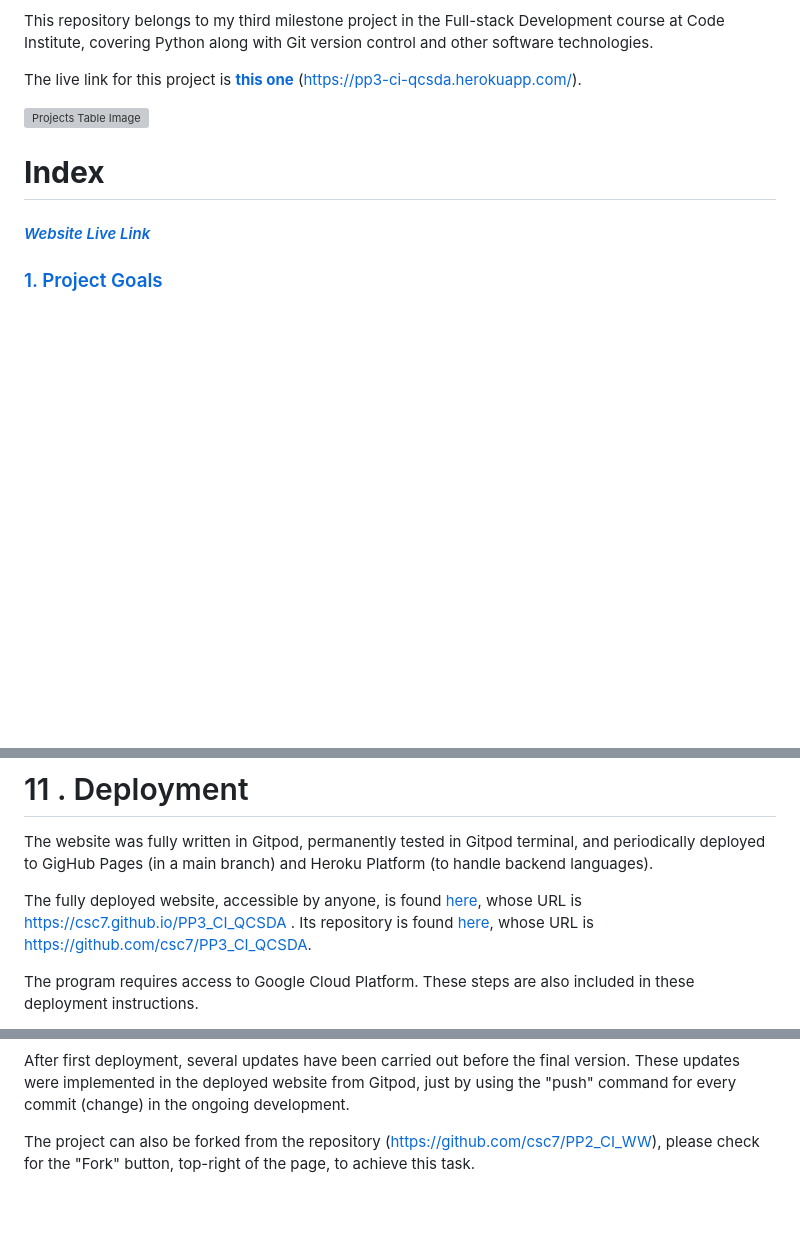
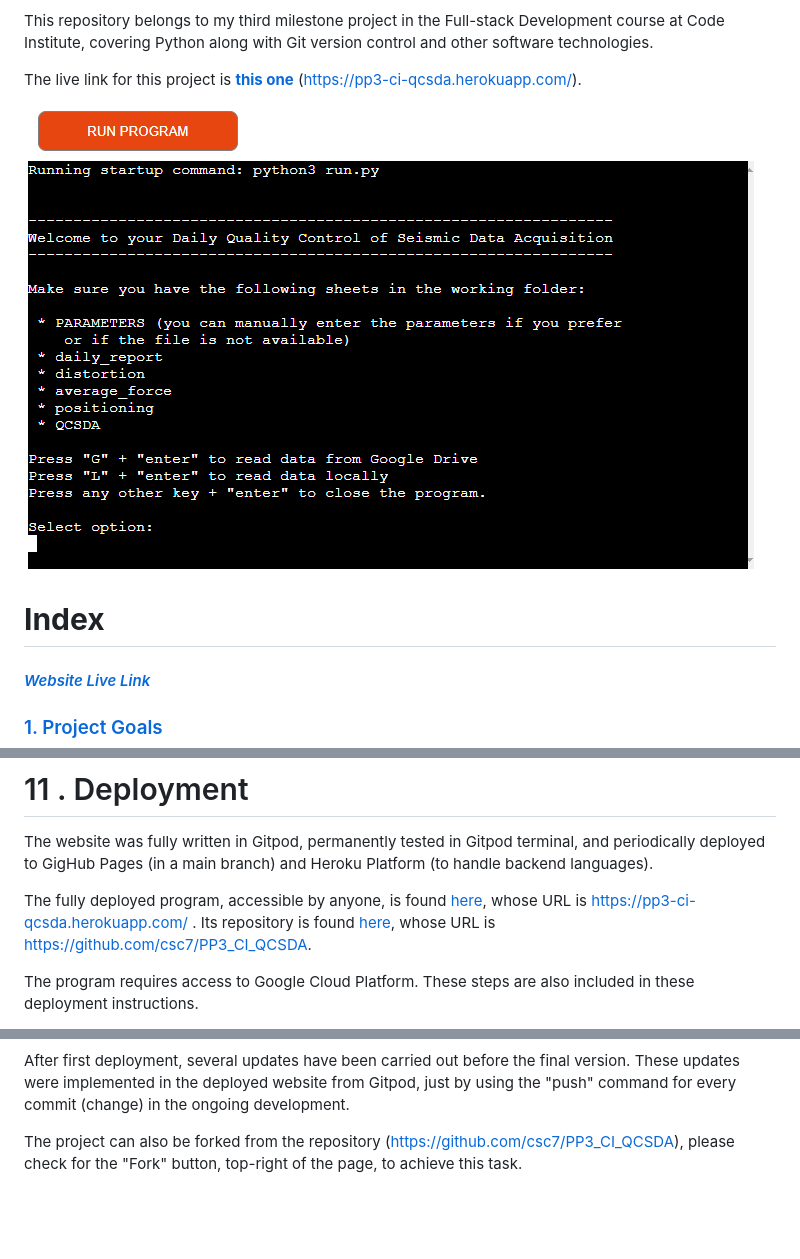
Before and after one commit to csc7/PP3_CI_QCSDA, a Markdown page: README.md, 3 parts joined by grey strips. GitHub-like rendering; pictures changed too: docs/project-welcome-message.PNG (added); blank space fills up the shorter version; grey boxes are pictures that could not be loaded.

Commit message:
Correct wrong links to project and corresponding repository in README.md file

```diff
--- a/README.md
+++ b/README.md
@@ -6,7 +6,7 @@ This repository belongs to my third milestone project in the Full-stack Developm
 
 The live link for this project is [**this one**](https://pp3-ci-qcsda.herokuapp.com/) (https://pp3-ci-qcsda.herokuapp.com/).
 
-![Projects Table Image](docs/am-i-responsive-zoomed.PNG)
+![Projects Welcome Message Image](docs/project-welcome-message.PNG)
 
 
 # **Index**
@@ -781,7 +781,7 @@ ___
 
 The website was fully written in Gitpod, permanently tested in Gitpod terminal, and periodically deployed to GigHub Pages (in a main branch) and Heroku Platform (to handle backend languages).
 
-The fully deployed website, accessible by anyone, is found [here](https://csc7.github.io/PP3_CI_QCSDA), whose URL is https://csc7.github.io/PP3_CI_QCSDA . Its repository is found [here](https://github.com/csc7/PP3_CI_QCSDA), whose URL is https://github.com/csc7/PP3_CI_QCSDA.
+The fully deployed program, accessible by anyone, is found [here](https://pp3-ci-qcsda.herokuapp.com/), whose URL is https://pp3-ci-qcsda.herokuapp.com/ . Its repository is found [here](https://github.com/csc7/PP3_CI_QCSDA), whose URL is https://github.com/csc7/PP3_CI_QCSDA.
 
 The program requires access to Google Cloud Platform. These steps are also included in these deployment instructions.
 
@@ -837,7 +837,7 @@ The following command can be used to install both libraries:
 \
 After first deployment, several updates have been carried out before the final version. These updates were implemented in the deployed website from Gitpod, just by using the "push" command for every commit (change) in the ongoing development.
 
-The project can also be forked from the repository (https://github.com/csc7/PP2_CI_WW), please check for the "Fork" button, top-right of the page, to achieve this task.
+The project can also be forked from the repository (https://github.com/csc7/PP3_CI_QCSDA), please check for the "Fork" button, top-right of the page, to achieve this task.
 
 <br><br>
 ## [Back to Index](#index)
```
